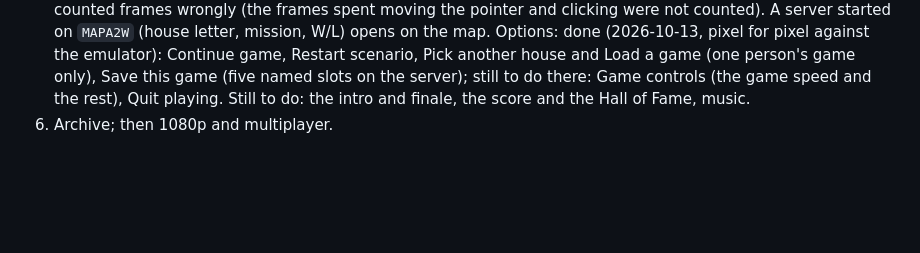
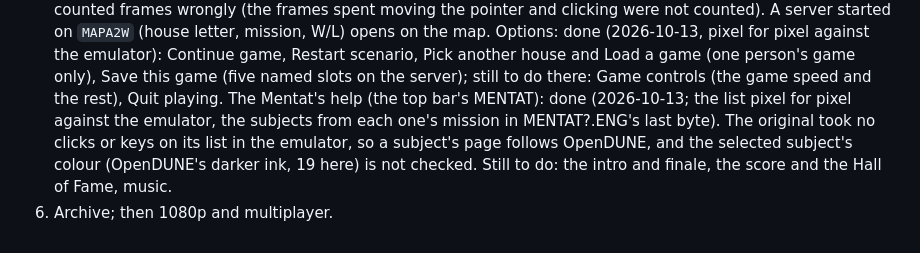
Before and after one commit to tomdionysus/tenkai, a Markdown page: TODO/03h-duneii.md, the part around the change. GitHub-like rendering; blank space fills up the shorter version.

Commit message:
TODO 03h: the Mentat's help done

```diff
--- a/TODO/03h-duneii.md
+++ b/TODO/03h-duneii.md
@@ -163,5 +163,8 @@ Where it stands (all in `local/duneii`, a nested git repo):
    A server started on `MAPA2W` (house letter, mission, W/L) opens on the map. Options: done (2026-10-13, pixel for pixel
    against the emulator): Continue game, Restart scenario, Pick another house and Load a game (one person's game only), Save this game
    (five named slots on the server); still to do there: Game controls (the game speed and the rest), Quit
-   playing. Still to do: the intro and finale, the score and the Hall of Fame, music.
+   playing. The Mentat's help (the top bar's MENTAT): done (2026-10-13; the list pixel for pixel against the
+   emulator, the subjects from each one's mission in MENTAT?.ENG's last byte). The original took no clicks or keys
+   on its list in the emulator, so a subject's page follows OpenDUNE, and the selected subject's colour (OpenDUNE's
+   darker ink, 19 here) is not checked. Still to do: the intro and finale, the score and the Hall of Fame, music.
 6. Archive; then 1080p and multiplayer.
```
